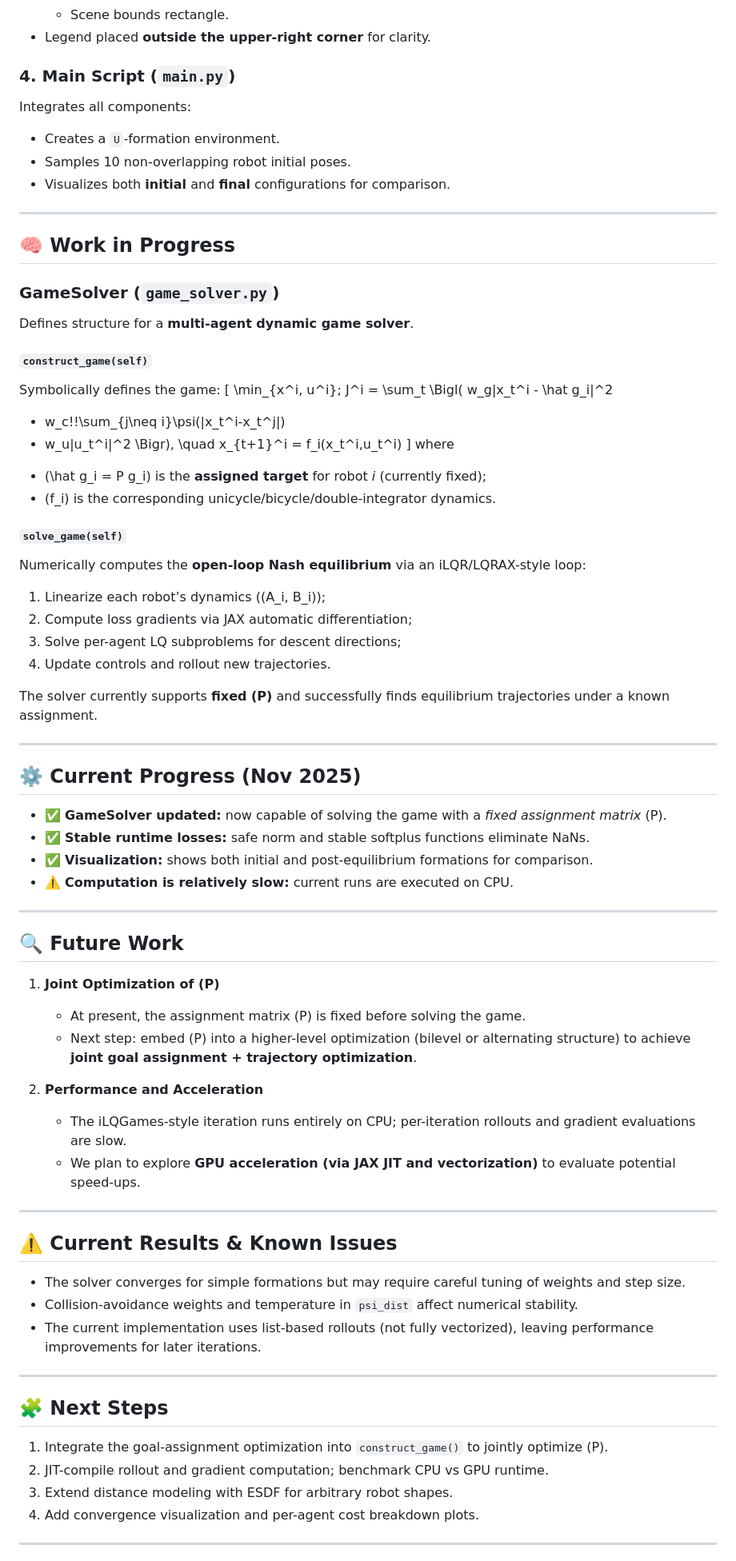
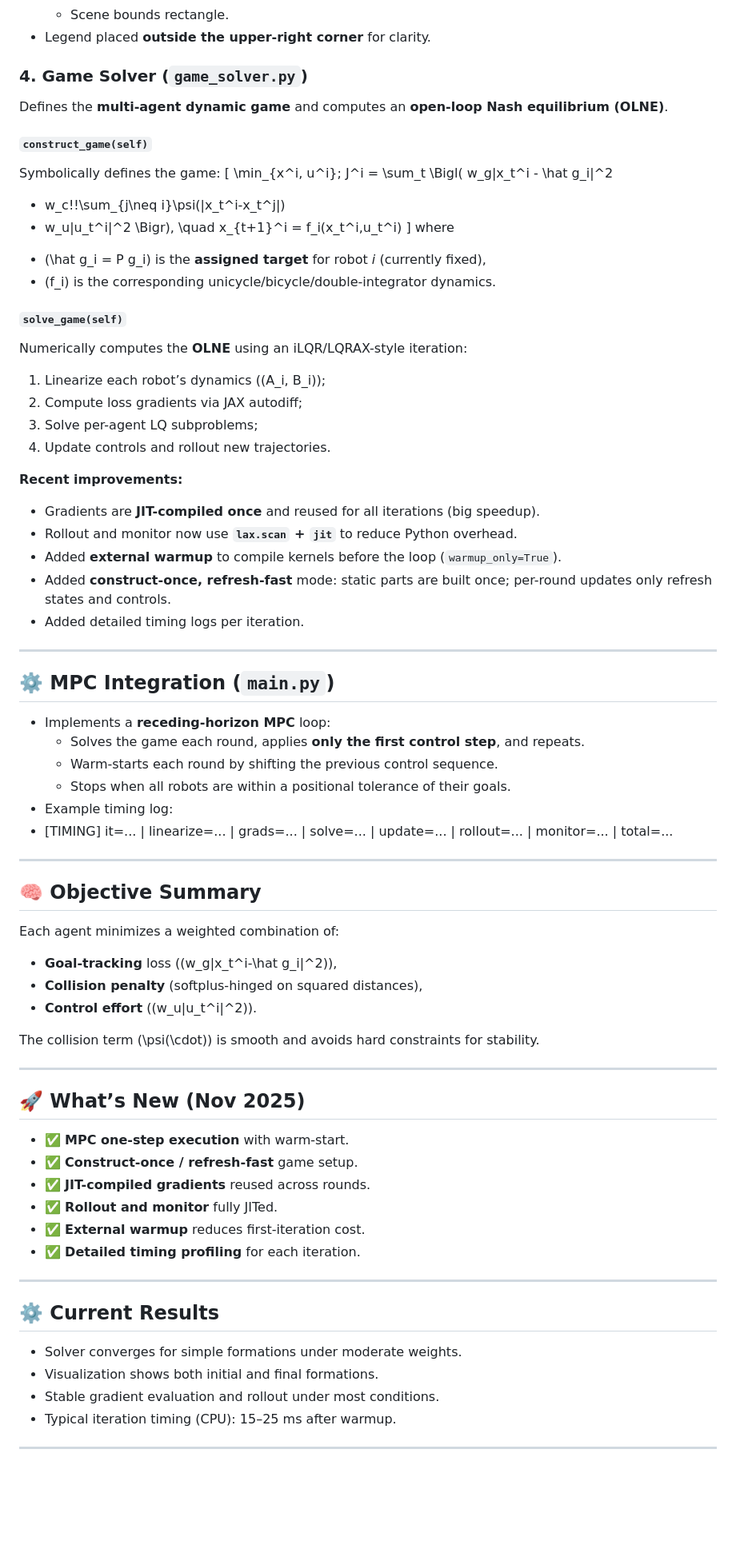
Before and after one commit to zehaowang-robotics/Multi-Robot-Shape-Formation, a Markdown page: README.md, the part around the change printed below. Shown: that part at 80% size. Drawn GitHub-style; blank space fills up the shorter version.

```diff
--- a/README.md
+++ b/README.md
@@ -30,18 +31,8 @@ The project aims to model multiple robots on a 2-D plane, generate symbolic lett
   - Scene bounds rectangle.
 - Legend placed **outside the upper-right corner** for clarity.
 
-### 4. Main Script (`main.py`)
-Integrates all components:
-- Creates a `U`-formation environment.
-- Samples 10 non-overlapping robot initial poses.
-- Visualizes both **initial** and **final** configurations for comparison.
-
----
-
-## 🧠 Work in Progress
-
-### GameSolver (`game_solver.py`)
-Defines structure for a **multi-agent dynamic game solver**.
+### 4. Game Solver (`game_solver.py`)
+Defines the **multi-agent dynamic game** and computes an **open-loop Nash equilibrium (OLNE)**.
 
 #### `construct_game(self)`
 Symbolically defines the game:
@@ -58,55 +49,64 @@ w_g\|x_t^i - \hat g_i\|^2
 x_{t+1}^i = f_i(x_t^i,u_t^i)
 \]
 where
-- \(\hat g_i = P g_i\) is the **assigned target** for robot *i* (currently fixed);
+- \(\hat g_i = P g_i\) is the **assigned target** for robot *i* (currently fixed),
 - \(f_i\) is the corresponding unicycle/bicycle/double-integrator dynamics.
 
 #### `solve_game(self)`
-Numerically computes the **open-loop Nash equilibrium** via an iLQR/LQRAX-style loop:
+Numerically computes the **OLNE** using an iLQR/LQRAX-style iteration:
 1. Linearize each robot’s dynamics \((A_i, B_i)\);
-2. Compute loss gradients via JAX automatic differentiation;
-3. Solve per-agent LQ subproblems for descent directions;
+2. Compute loss gradients via JAX autodiff;
+3. Solve per-agent LQ subproblems;
 4. Update controls and rollout new trajectories.
 
-The solver currently supports **fixed \(P\)** and successfully finds equilibrium trajectories under a known assignment.
+**Recent improvements:**
+- Gradients are **JIT-compiled once** and reused for all iterations (big speedup).
+- Rollout and monitor now use **`lax.scan` + `jit`** to reduce Python overhead.
+- Added **external warmup** to compile kernels before the loop (`warmup_only=True`).
+- Added **construct-once, refresh-fast** mode: static parts are built once; per-round updates only refresh states and controls.
+- Added detailed timing logs per iteration.
 
 ---
 
-## ⚙️ Current Progress (Nov 2025)
+## ⚙️ MPC Integration (`main.py`)
 
-- ✅ **GameSolver updated:** now capable of solving the game with a *fixed assignment matrix* \(P\).
-- ✅ **Stable runtime losses:** safe norm and stable softplus functions eliminate NaNs.
-- ✅ **Visualization:** shows both initial and post-equilibrium formations for comparison.
-- ⚠️ **Computation is relatively slow:** current runs are executed on CPU.
+- Implements a **receding-horizon MPC** loop:
+  - Solves the game each round, applies **only the first control step**, and repeats.
+  - Warm-starts each round by shifting the previous control sequence.
+  - Stops when all robots are within a positional tolerance of their goals.
+- Example timing log:
+- [TIMING] it=... | linearize=... | grads=... | solve=... | update=... | rollout=... | monitor=... | total=...
 
 ---
 
-## 🔍 Future Work
+## 🧠 Objective Summary
 
-1. **Joint Optimization of \(P\)**
-   - At present, the assignment matrix \(P\) is fixed before solving the game.
-   - Next step: embed \(P\) into a higher-level optimization (bilevel or alternating structure) to achieve **joint goal assignment + trajectory optimization**.
+Each agent minimizes a weighted combination of:
+- **Goal-tracking** loss (\(w_g\|x_t^i-\hat g_i\|^2\)),
+- **Collision penalty** (softplus-hinged on squared distances),
+- **Control effort** (\(w_u\|u_t^i\|^2\)).
 
-2. **Performance and Acceleration**
-   - The iLQGames-style iteration runs entirely on CPU; per-iteration rollouts and gradient evaluations are slow.
-   - We plan to explore **GPU acceleration (via JAX JIT and vectorization)** to evaluate potential speed-ups.
+The collision term \(\psi(\cdot)\) is smooth and avoids hard constraints for stability.
 
 ---
 
-## ⚠️ Current Results & Known Issues
+## 🚀 What’s New (Nov 2025)
 
-- The solver converges for simple formations but may require careful tuning of weights and step size.
-- Collision-avoidance weights and temperature in `psi_dist` affect numerical stability.
-- The current implementation uses list-based rollouts (not fully vectorized), leaving performance improvements for later iterations.
+- ✅ **MPC one-step execution** with warm-start.
+- ✅ **Construct-once / refresh-fast** game setup.
+- ✅ **JIT-compiled gradients** reused across rounds.
+- ✅ **Rollout and monitor** fully JITed.
+- ✅ **External warmup** reduces first-iteration cost.
+- ✅ **Detailed timing profiling** for each iteration.
 
 ---
 
-## 🧩 Next Steps
+## ⚙️ Current Results
 
-1. Integrate the goal-assignment optimization into `construct_game()` to jointly optimize \(P\).
-2. JIT-compile rollout and gradient computation; benchmark CPU vs GPU runtime.
-3. Extend distance modeling with ESDF for arbitrary robot shapes.
-4. Add convergence visualization and per-agent cost breakdown plots.
+- Solver converges for simple formations under moderate weights.
+- Visualization shows both initial and final formations.
+- Stable gradient evaluation and rollout under most conditions.
+- Typical iteration timing (CPU): 15–25 ms after warmup.
 
 ---
 
```
Also changed, not shown: other parts of README.md (+34 -11 lines), Figure_1.png (added), terminal_condition.png, 2 other files.
